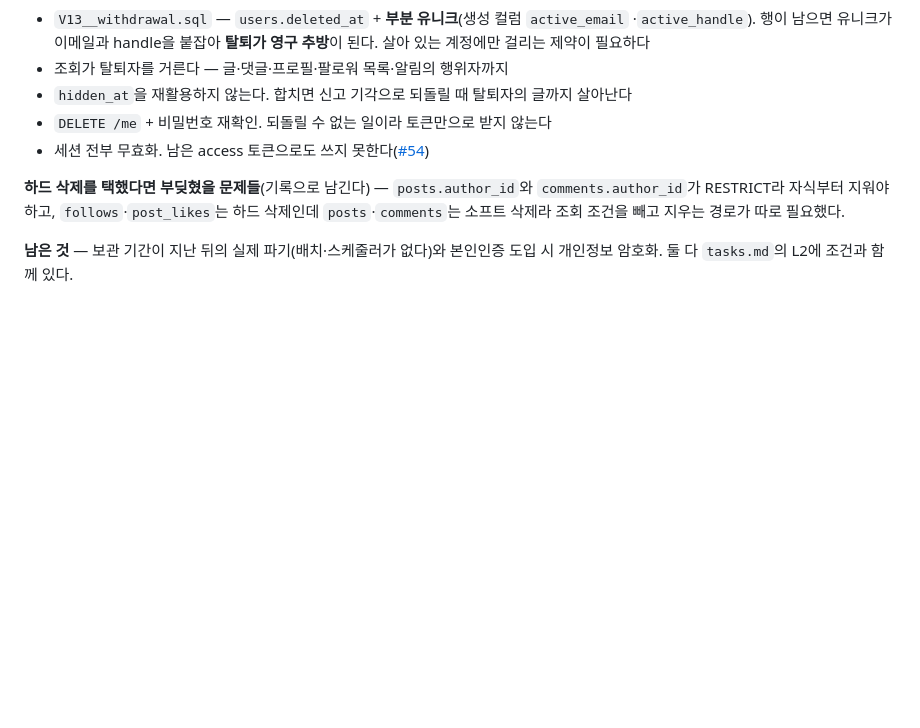
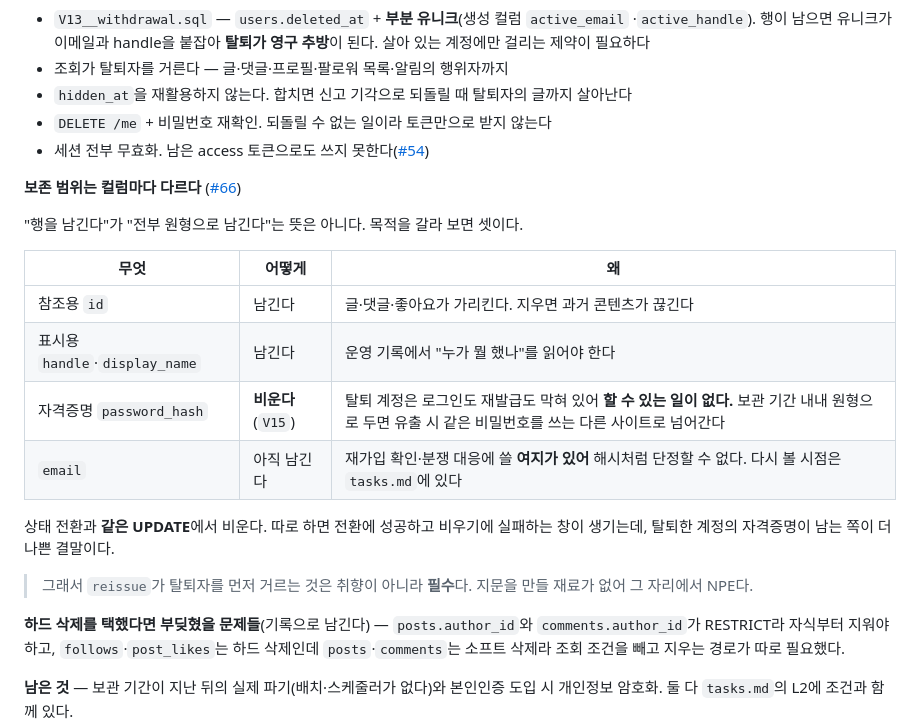
Before and after one commit to irerin07/12books, a Markdown page: plan.md, the part around the change. Rendered like a GitHub page; blank space fills up the shorter version.

Commit message:
docs: 탈퇴의 보존 범위가 컬럼마다 다르다는 것을 계획서에 적는다 (#67)
#66에서 비밀번호 해시를 비우기로 했는데 plan.md L2-1은 "행을 남긴다"까지만
적고 있었다. 그러면 다음에 읽는 사람이 "전부 원형으로 남는다"로 받아들인다.

#66은 plan.md를 건드리지 않았다. 그때 #64가 같은 절을 다시 쓰고 있어
충돌을 피한 것이고, 이제 둘 다 main에 있으므로 합친다.

목적을 셋으로 갈라 표로 적었다 - 참조용 id, 표시용 프로필, 자격증명.
email이 아직 남는 이유와 다시 볼 자리도 함께 적는다. "쓸 일이 없다"고
단정할 수 있는 것은 해시뿐이었다.

```diff
--- a/plan.md
+++ b/plan.md
@@ -862,6 +862,23 @@ Phase 9까지는 **제품을 만드는** 계획이다. 이 절은 **불특정
 - `DELETE /me` + 비밀번호 재확인. 되돌릴 수 없는 일이라 토큰만으로 받지 않는다
 - 세션 전부 무효화. 남은 access 토큰으로도 쓰지 못한다([#54](https://github.com/irerin07/12books/pull/54))
 
+**보존 범위는 컬럼마다 다르다** ([#66](https://github.com/irerin07/12books/pull/66))
+
+"행을 남긴다"가 "전부 원형으로 남긴다"는 뜻은 아니다. 목적을 갈라 보면 셋이다.
+
+| 무엇 | 어떻게 | 왜 |
+|---|---|---|
+| 참조용 `id` | 남긴다 | 글·댓글·좋아요가 가리킨다. 지우면 과거 콘텐츠가 끊긴다 |
+| 표시용 `handle`·`display_name` | 남긴다 | 운영 기록에서 "누가 뭘 했나"를 읽어야 한다 |
+| 자격증명 `password_hash` | **비운다**(`V15`) | 탈퇴 계정은 로그인도 재발급도 막혀 있어 **할 수 있는 일이 없다.** 보관 기간 내내 원형으로 두면 유출 시 같은 비밀번호를 쓰는 다른 사이트로 넘어간다 |
+| `email` | 아직 남긴다 | 재가입 확인·분쟁 대응에 쓸 **여지가 있어** 해시처럼 단정할 수 없다. 다시 볼 시점은 `tasks.md`에 있다 |
+
+상태 전환과 **같은 UPDATE**에서 비운다. 따로 하면 전환에 성공하고 비우기에 실패하는 창이
+생기는데, 탈퇴한 계정의 자격증명이 남는 쪽이 더 나쁜 결말이다.
+
+> 그래서 `reissue`가 탈퇴자를 먼저 거르는 것은 취향이 아니라 **필수**다. 지문을 만들 재료가
+> 없어 그 자리에서 NPE다.
+
 **하드 삭제를 택했다면 부딪혔을 문제들**(기록으로 남긴다) — `posts.author_id`와
 `comments.author_id`가 RESTRICT라 자식부터 지워야 하고, `follows`·`post_likes`는 하드
 삭제인데 `posts`·`comments`는 소프트 삭제라 조회 조건을 빼고 지우는 경로가 따로 필요했다.
```
